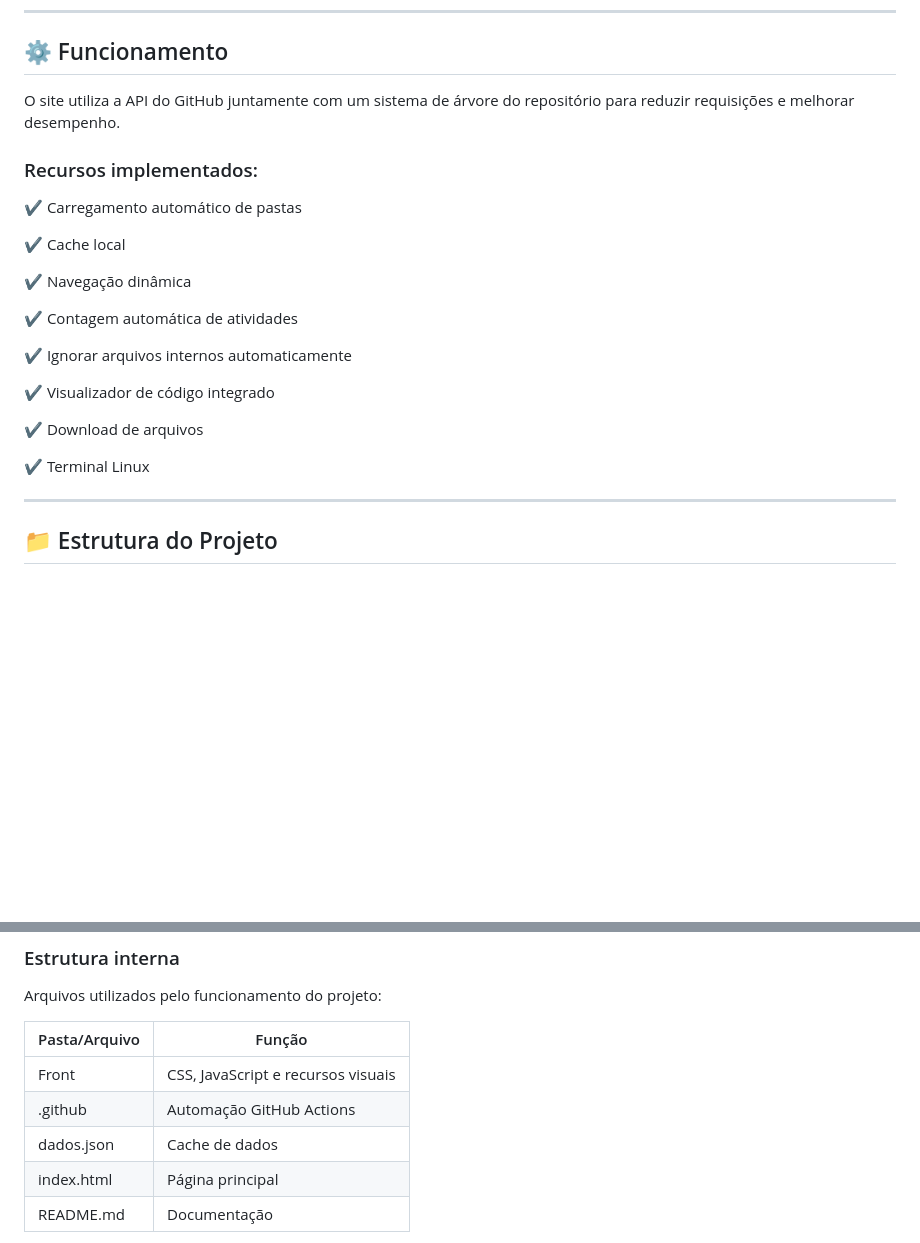
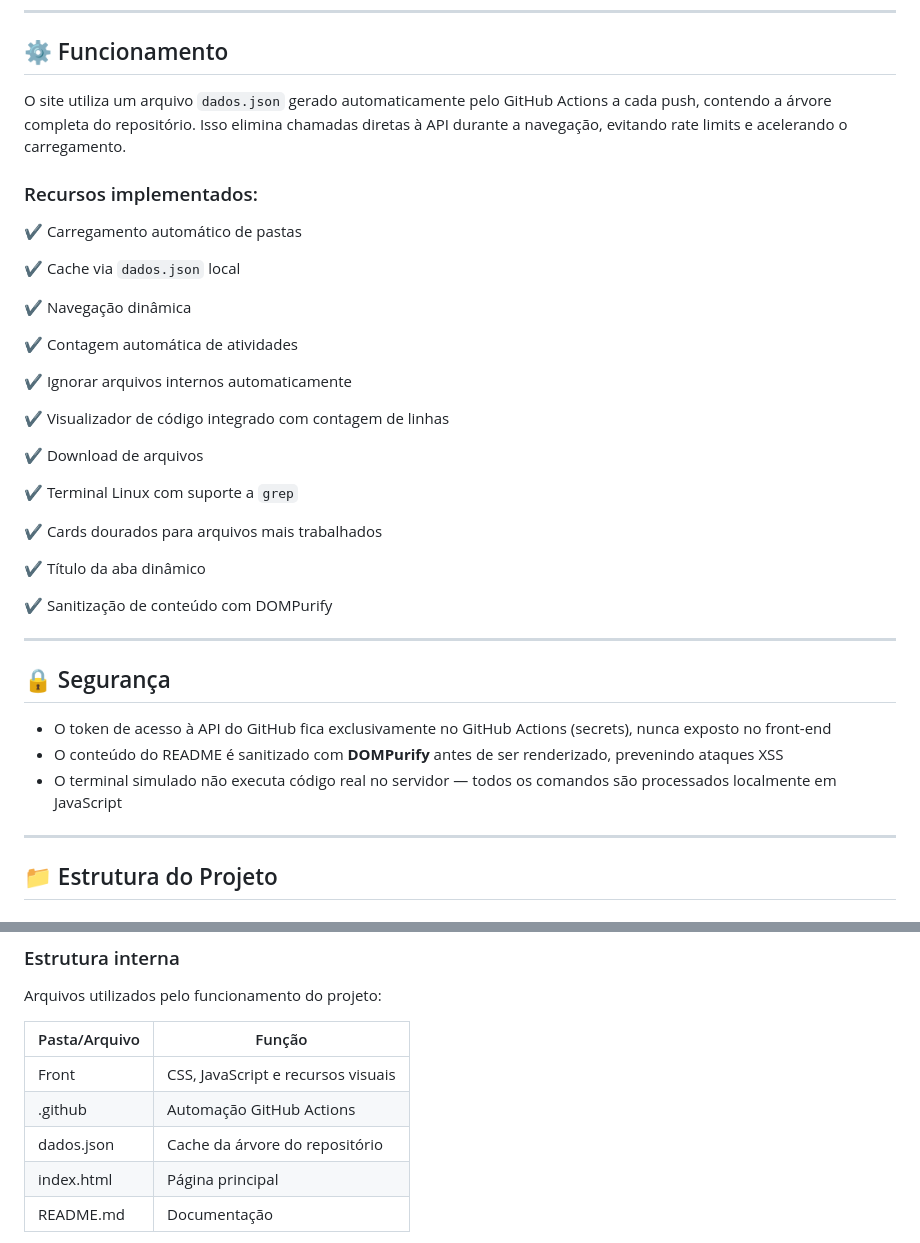
Before and after one commit to EduardoMotaSousa/University-Classes, a Markdown page: README.md, 2 parts joined by grey strips. Rendered like a GitHub page; blank space fills up the shorter version.

```diff
--- a/README.md
+++ b/README.md
@@ -100,13 +139,13 @@ Objetivos:
 
 ## ⚙️ Funcionamento
 
-O site utiliza a API do GitHub juntamente com um sistema de árvore do repositório para reduzir requisições e melhorar desempenho.
+O site utiliza um arquivo `dados.json` gerado automaticamente pelo GitHub Actions a cada push, contendo a árvore completa do repositório. Isso elimina chamadas diretas à API durante a navegação, evitando rate limits e acelerando o carregamento.
 
 ### Recursos implementados:
 
 ✔ Carregamento automático de pastas
 
-✔ Cache local
+✔ Cache via `dados.json` local
 
 ✔ Navegação dinâmica
 
@@ -114,11 +153,25 @@ O site utiliza a API do GitHub juntamente com um sistema de árvore do repositó
 
 ✔ Ignorar arquivos internos automaticamente
 
-✔ Visualizador de código integrado
+✔ Visualizador de código integrado com contagem de linhas
 
 ✔ Download de arquivos
 
-✔ Terminal Linux
+✔ Terminal Linux com suporte a `grep`
+
+✔ Cards dourados para arquivos mais trabalhados
+
+✔ Título da aba dinâmico
+
+✔ Sanitização de conteúdo com DOMPurify
+
+---
+
+## 🔒 Segurança
+
+- O token de acesso à API do GitHub fica exclusivamente no GitHub Actions (secrets), nunca exposto no front-end
+- O conteúdo do README é sanitizado com **DOMPurify** antes de ser renderizado, prevenindo ataques XSS
+- O terminal simulado não executa código real no servidor — todos os comandos são processados localmente em JavaScript
 
 ---
 
@@ -149,7 +202,7 @@ Arquivos utilizados pelo funcionamento do projeto:
 |--------------|---------|
 | Front | CSS, JavaScript e recursos visuais |
 | .github | Automação GitHub Actions |
-| dados.json | Cache de dados |
+| dados.json | Cache da árvore do repositório |
 | index.html | Página principal |
 | README.md | Documentação |
 
```
Also changed, not shown: other parts of README.md (+40 -1 lines).
